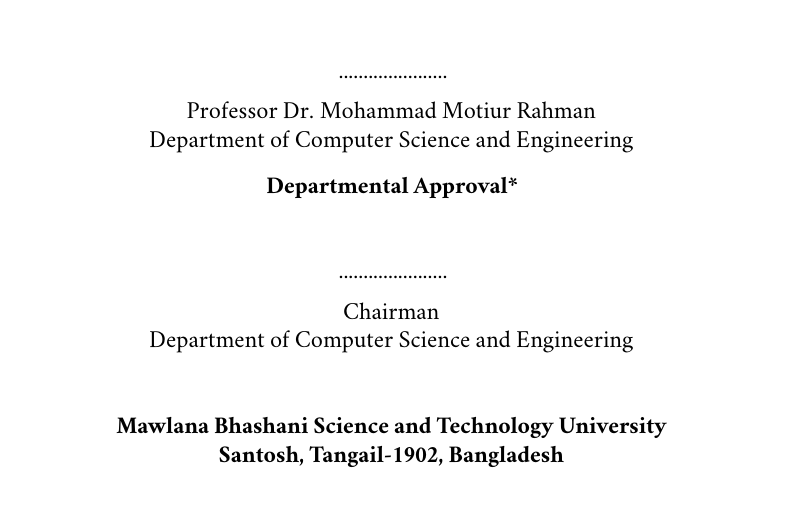
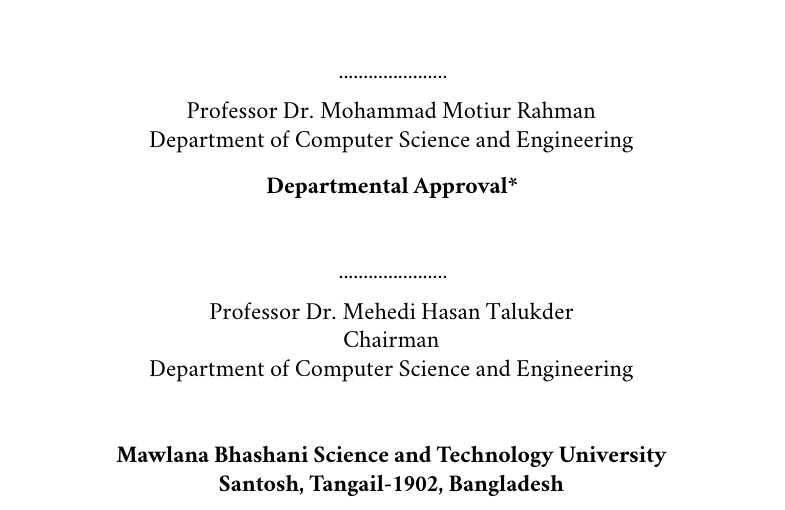
Before and after one commit to arafat-hasan/L2M, a LaTeX thesis (docs/thesis/main.tex, which reads docs/thesis/approval.tex): part of page 3 of 49, cut so that both start at the same text, the shorter picture padded with empty space. Compiled offline with pdfLaTeX.

Commit message:
docs: Fill in the departmental chairman on the approval page
Replace the bare "Chairman" placeholder with Professor Dr. Mehedi Hasan
Talukder, formatted like the supervisor block above it (name, then role
and department). Drop the resolved chairman and student ID entries from
the README's pre-submission placeholder list, and rebuild main.pdf.

Co-Authored-By: Claude Fable 5 <noreply@anthropic.com>

```diff
--- a/docs/thesis/approval.tex
+++ b/docs/thesis/approval.tex
@@ -44,6 +44,7 @@
 
       \vspace{0.2cm}
       \normalsize
+      Professor Dr. Mehedi Hasan Talukder \\
       Chairman \\Department of Computer Science and Engineering
 
 
```
Also changed, not shown: docs/thesis/README.md, docs/thesis/main.pdf.
